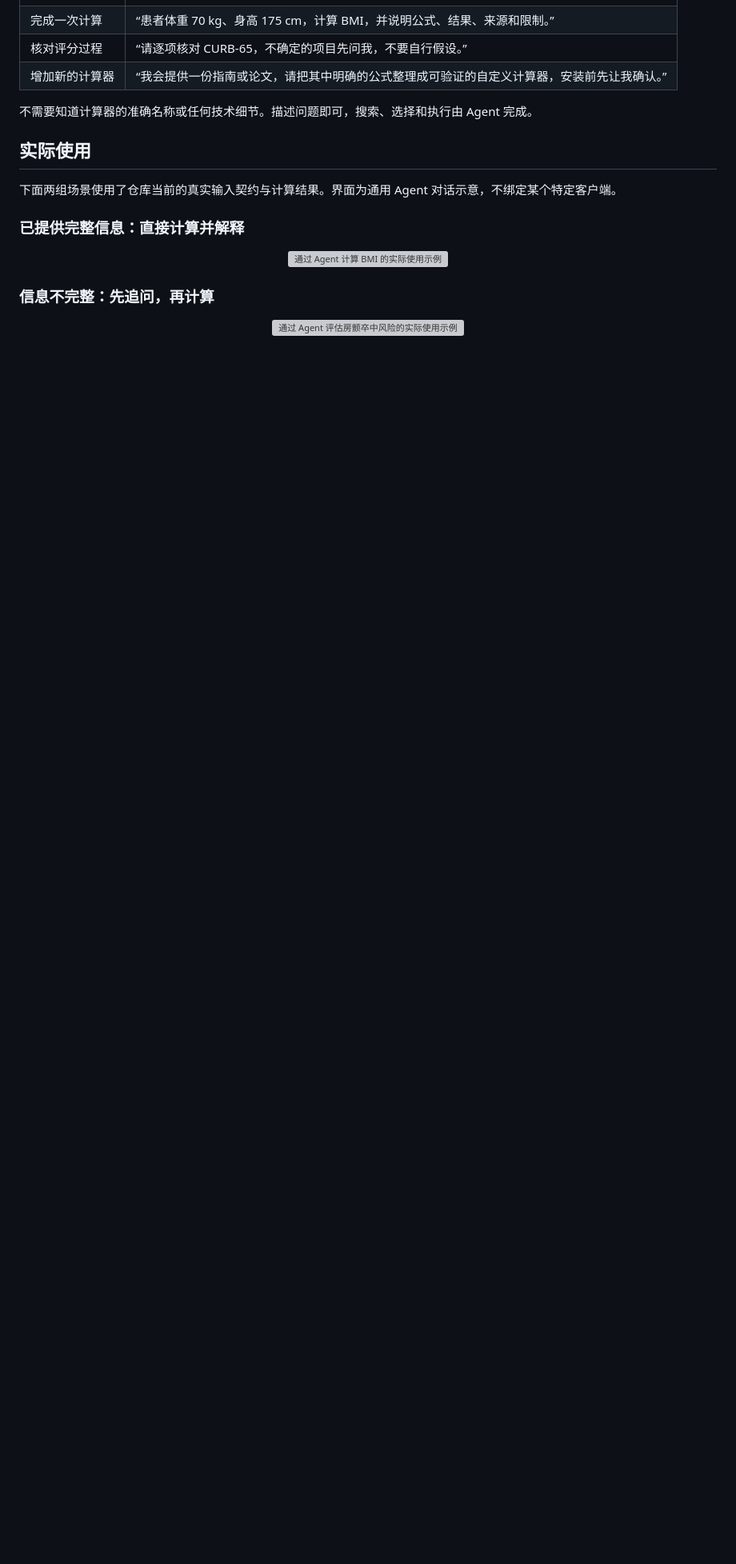
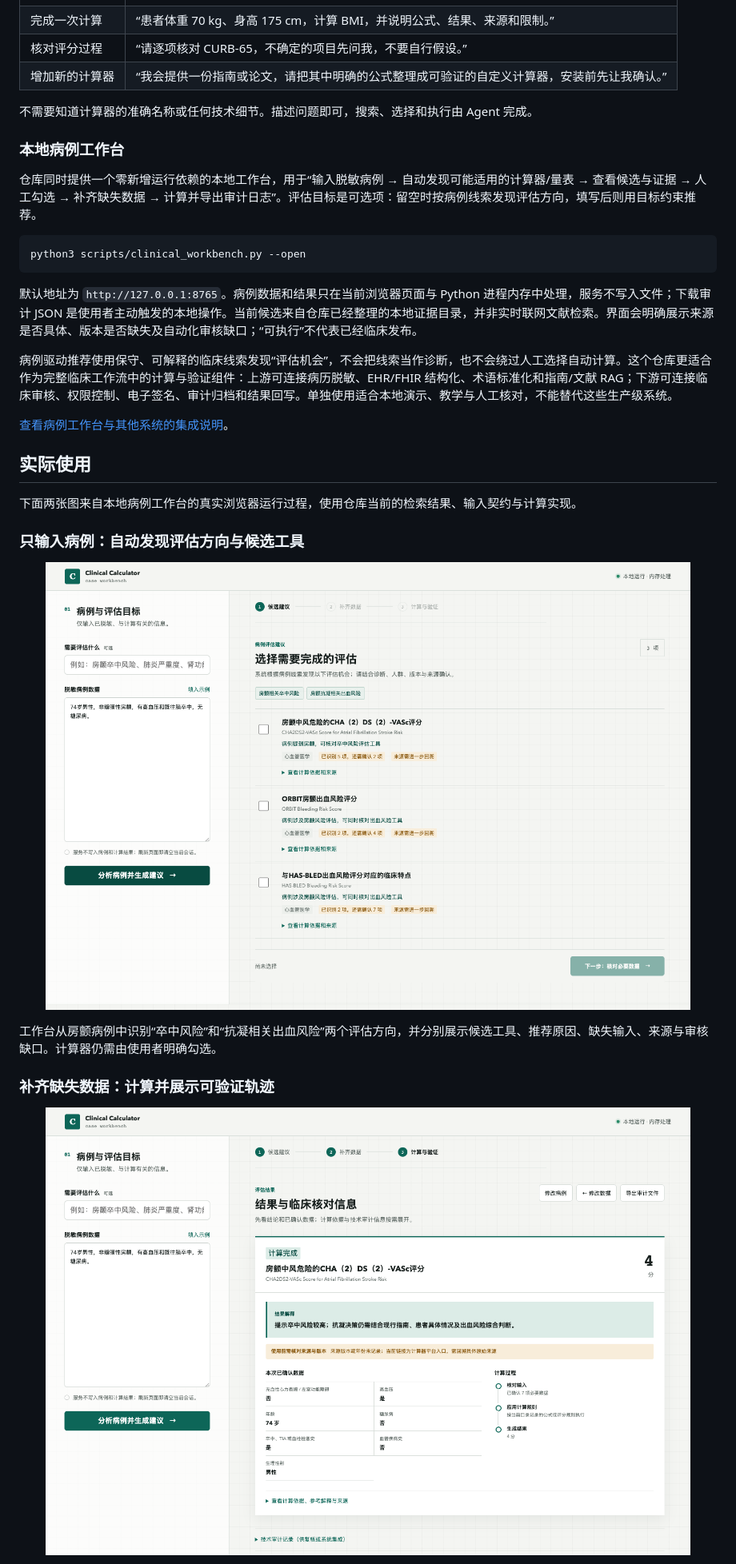
Before and after one commit to JuneYaooo/clinical-calculator, a Markdown page: README.zh-CN.md, the part around one of its changes. Shown at 80% size. GitHub-like rendering; pictures changed too: assets/workbench-case-driven-recommendations.png (added), assets/workbench-verifiable-result.png (added); blank space fills up the shorter version; grey boxes are pictures that could not be loaded.

````diff
--- a/README.zh-CN.md
+++ b/README.zh-CN.md
@@ -57,18 +57,34 @@ Clinical Calculator 将分散在官方资料、专业协会、原始文献、临
 
 不需要知道计算器的准确名称或任何技术细节。描述问题即可，搜索、选择和执行由 Agent 完成。
 
+### 本地病例工作台
+
+仓库同时提供一个零新增运行依赖的本地工作台，用于“输入脱敏病例 → 自动发现可能适用的计算器/量表 → 查看候选与证据 → 人工勾选 → 补齐缺失数据 → 计算并导出审计日志”。评估目标是可选项：留空时按病例线索发现评估方向，填写后则用目标约束推荐。
+
+```bash
+python3 scripts/clinical_workbench.py --open
+```
+
+默认地址为 `http://127.0.0.1:8765`。病例数据和结果只在当前浏览器页面与 Python 进程内存中处理，服务不写入文件；下载审计 JSON 是使用者主动触发的本地操作。当前候选来自仓库已经整理的本地证据目录，并非实时联网文献检索。界面会明确展示来源是否具体、版本是否缺失及自动化审核缺口；“可执行”不代表已经临床发布。
+
+病例驱动推荐使用保守、可解释的临床线索发现“评估机会”，不会把线索当作诊断，也不会绕过人工选择自动计算。这个仓库更适合作为完整临床工作流中的计算与验证组件：上游可连接病历脱敏、EHR/FHIR 结构化、术语标准化和指南/文献 RAG；下游可连接临床审核、权限控制、电子签名、审计归档和结果回写。单独使用适合本地演示、教学与人工核对，不能替代这些生产级系统。
+
+[查看病例工作台与其他系统的集成说明](./references/case-workbench.md)。
+
 ## 实际使用
 
-下面两组场景使用了仓库当前的真实输入契约与计算结果。界面为通用 Agent 对话示意，不绑定某个特定客户端。
+下面两张图来自本地病例工作台的真实浏览器运行过程，使用仓库当前的检索结果、输入契约与计算实现。
 
-### 已提供完整信息：直接计算并解释
+### 只输入病例：自动发现评估方向与候选工具
 
 <p align="center">
-  <img src="./assets/agent-example-bmi.svg" alt="通过 Agent 计算 BMI 的实际使用示例" width="100%" />
+  <img src="./assets/workbench-case-driven-recommendations.png" alt="本地病例工作台根据房颤病例自动建议 CHA2DS2-VASc、ORBIT 和 HAS-BLED" width="100%" />
 </p>
 
-### 信息不完整：先追问，再计算
+工作台从房颤病例中识别“卒中风险”和“抗凝相关出血风险”两个评估方向，并分别展示候选工具、推荐原因、缺失输入、来源与审核缺口。计算器仍需由使用者明确勾选。
+
+### 补齐缺失数据：计算并展示可验证轨迹
 
 <p align="center">
-  <img src="./assets/agent-example-stroke-risk.svg" alt="通过 Agent 评估房颤卒中风险的实际使用示例" width="100%" />
+  <img src="./assets/workbench-verifiable-result.png" alt="CHA2DS2-VASc 计算结果、中文临床解释、已确认数据、计算过程和来源提示" width="100%" />
 </p>
````
Also changed, not shown: other parts of README.zh-CN.md (+2 -0 lines), README.md (+23 -5 lines), references/case-workbench.md (added, +104 -0 lines), 7 other files.
